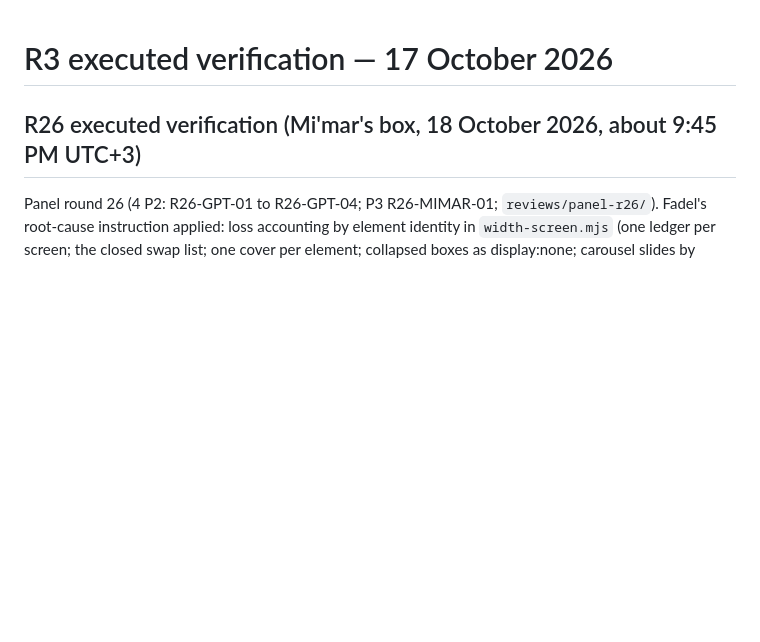
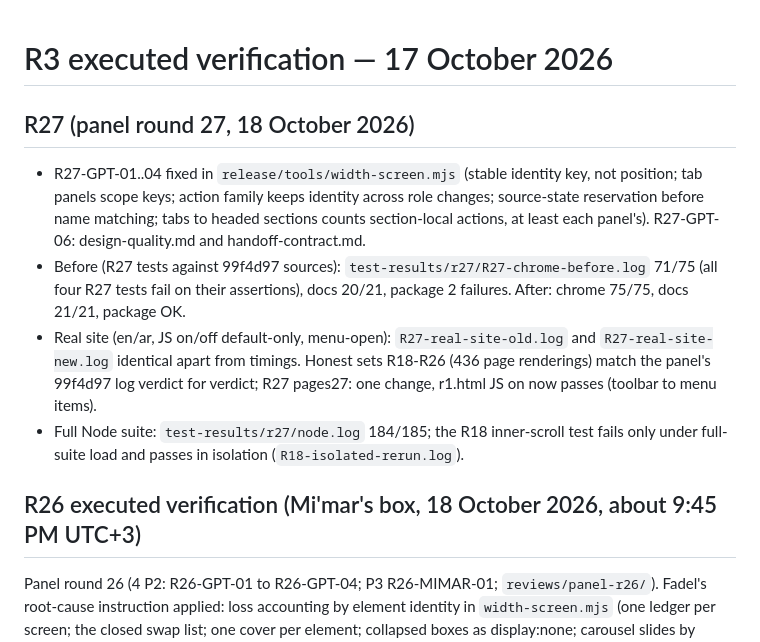
Before and after one commit to Fadelwahed/fannan, a Markdown page: release/VERIFICATION.md, the part around the change. GitHub-like rendering; blank space fills up the shorter version.

Commit message:
R27 VERIFICATION section

```diff
--- a/release/VERIFICATION.md
+++ b/release/VERIFICATION.md
@@ -1,4 +1,11 @@
 # R3 executed verification — 17 October 2026
+
+## R27 (panel round 27, 18 October 2026)
+
+- R27-GPT-01..04 fixed in `release/tools/width-screen.mjs` (stable identity key, not position; tab panels scope keys; action family keeps identity across role changes; source-state reservation before name matching; tabs to headed sections counts section-local actions, at least each panel's). R27-GPT-06: design-quality.md and handoff-contract.md.
+- Before (R27 tests against 99f4d97 sources): `test-results/r27/R27-chrome-before.log` 71/75 (all four R27 tests fail on their assertions), docs 20/21, package 2 failures. After: chrome 75/75, docs 21/21, package OK.
+- Real site (en/ar, JS on/off default-only, menu-open): `R27-real-site-old.log` and `R27-real-site-new.log` identical apart from timings. Honest sets R18-R26 (436 page renderings) match the panel's 99f4d97 log verdict for verdict; R27 pages27: one change, r1.html JS on now passes (toolbar to menu items).
+- Full Node suite: `test-results/r27/node.log` 184/185; the R18 inner-scroll test fails only under full-suite load and passes in isolation (`R18-isolated-rerun.log`).
 
 ## R26 executed verification (Mi'mar's box, 18 October 2026, about 9:45 PM UTC+3)
 
```
